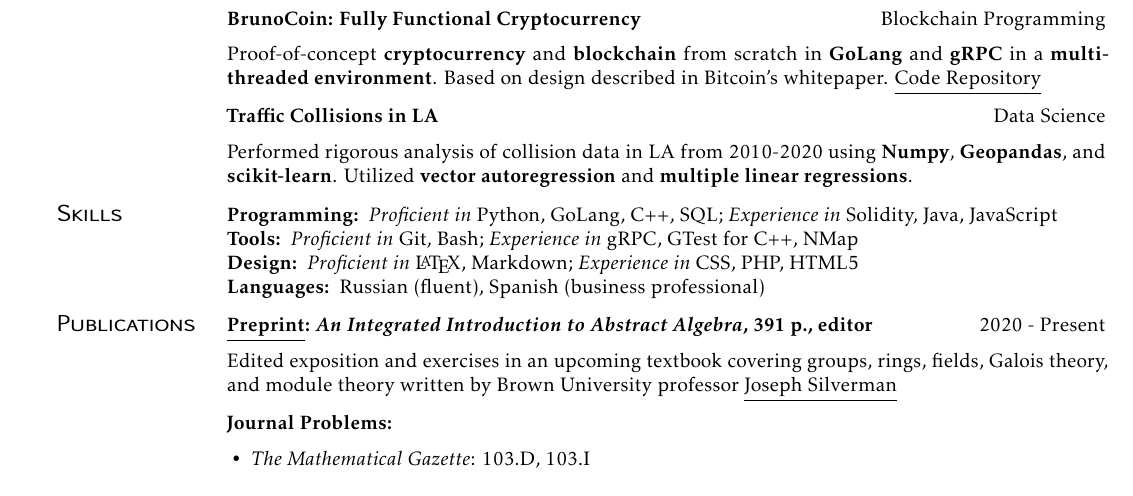
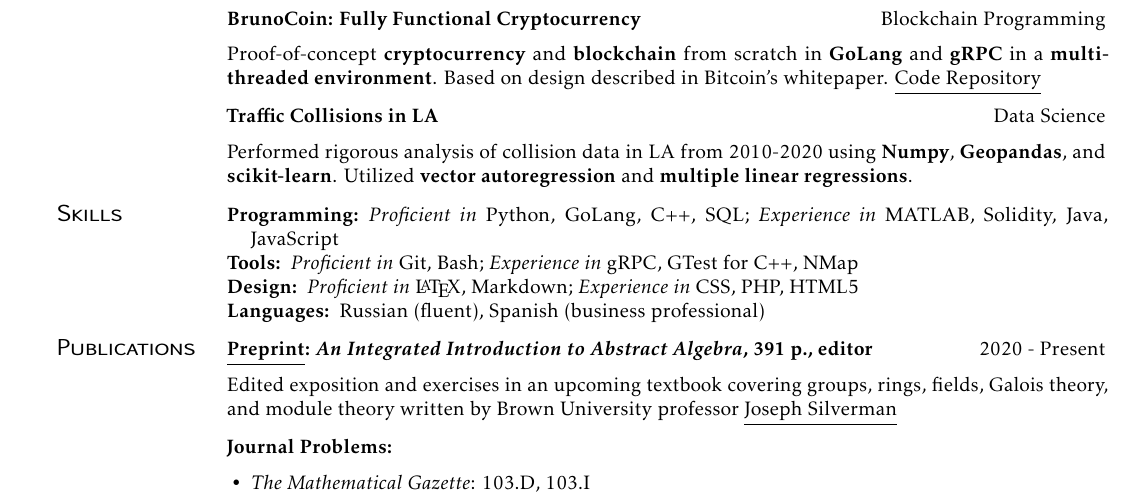
Before and after one commit to alizma/resume_stuff, a LaTeX CV (internship_resume/main.tex): part of the page before the commit and part of page 1 of 2 after it, cut so that both start at the same text. Compiled offline with pdfLaTeX.

Commit message:
updated languages

```diff
--- a/internship_resume/main.tex
+++ b/internship_resume/main.tex
@@ -79,7 +79,7 @@ Performed rigorous analysis of collision data in LA from 2010-2020 using \textbf
 \section{Skills}
 
 \begin{description}
-  \item[Programming:] \textit{Proficient in} Python, GoLang, C++, SQL; \textit{Experience in} Solidity, Java, JavaScript
+  \item[Programming:] \textit{Proficient in} Python, GoLang, C++, SQL; \textit{Experience in} MATLAB, Solidity, Java, JavaScript
   \item[Tools:] \textit{Proficient in} Git, Bash; \textit{Experience in} gRPC, GTest for C++, NMap
   \item[Design:] \textit{Proficient in} \LaTeX, Markdown; \textit{Experience in} CSS, PHP, HTML5
   \item[Languages:] Russian (fluent), Spanish (business professional)
```
Also changed, not shown: internship_resume/main.pdf, 5 other files.
